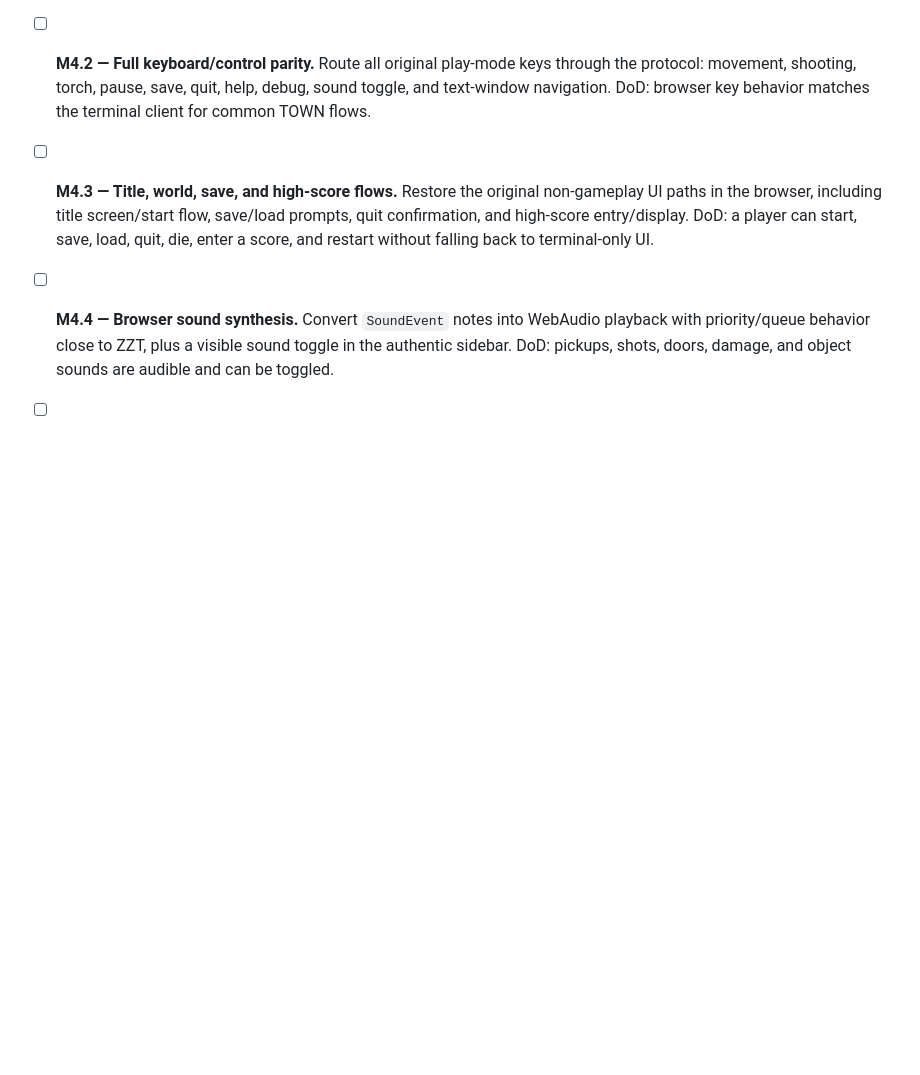
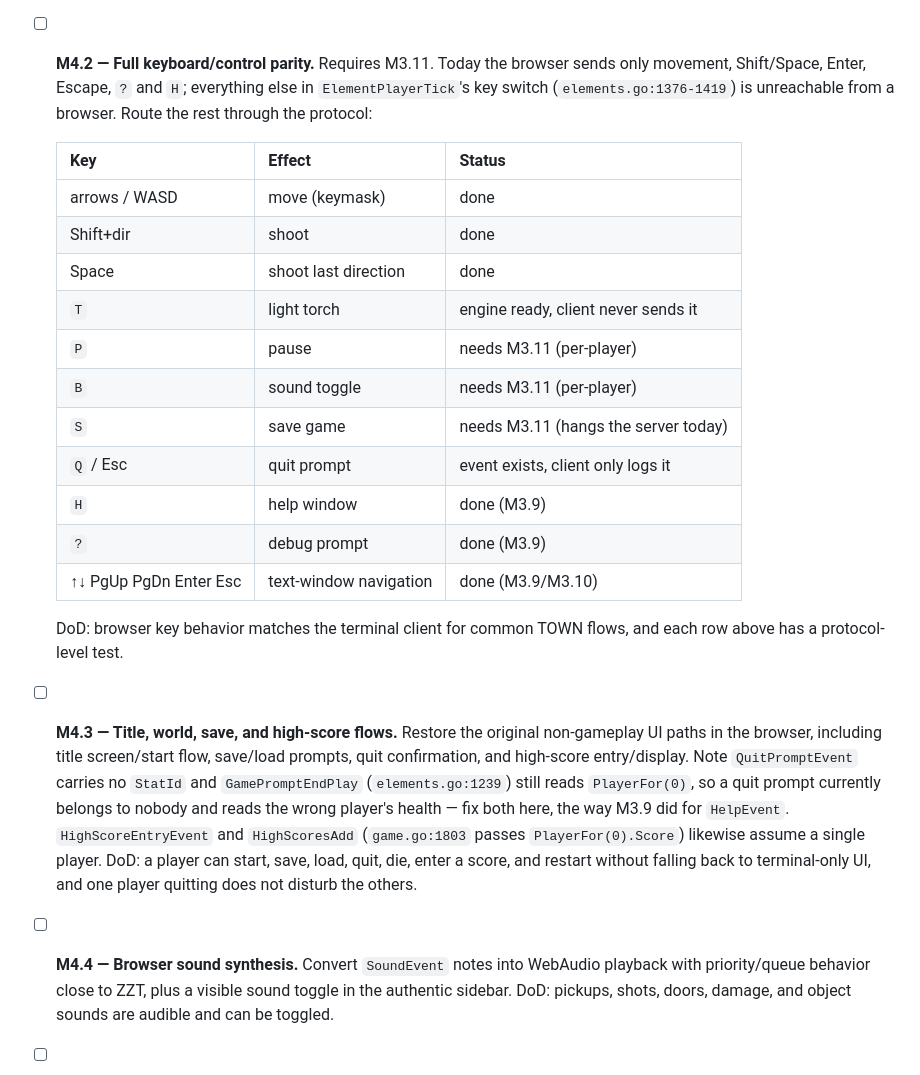
Before and after one commit to shotintoeternity/zztmmo, a Markdown page: TASKS.md, the part around one of its changes. Drawn GitHub-style; blank space fills up the shorter version.

```diff
--- a/TASKS.md
+++ b/TASKS.md
@@ -237,16 +265,38 @@ semantics while keeping the server authoritative.
   and input router handles read-only text, selectable links, yes/no prompts,
   text entry, and paged help without gameplay input leaking through.
 
-- [ ] **M4.2 — Full keyboard/control parity.** Route all original play-mode
-  keys through the protocol: movement, shooting, torch, pause, save, quit, help,
-  debug, sound toggle, and text-window navigation. DoD: browser key behavior
-  matches the terminal client for common TOWN flows.
+- [ ] **M4.2 — Full keyboard/control parity.** Requires M3.11. Today the browser
+  sends only movement, Shift/Space, Enter, Escape, `?` and `H`; everything else
+  in `ElementPlayerTick`'s key switch (`elements.go:1376-1419`) is unreachable
+  from a browser. Route the rest through the protocol:
+
+  | Key | Effect | Status |
+  |---|---|---|
+  | arrows / WASD | move (keymask) | done |
+  | Shift+dir | shoot | done |
+  | Space | shoot last direction | done |
+  | `T` | light torch | engine ready, client never sends it |
+  | `P` | pause | needs M3.11 (per-player) |
+  | `B` | sound toggle | needs M3.11 (per-player) |
+  | `S` | save game | needs M3.11 (hangs the server today) |
+  | `Q` / Esc | quit prompt | event exists, client only logs it |
+  | `H` | help window | done (M3.9) |
+  | `?` | debug prompt | done (M3.9) |
+  | ↑↓ PgUp PgDn Enter Esc | text-window navigation | done (M3.9/M3.10) |
+
+  DoD: browser key behavior matches the terminal client for common TOWN flows,
+  and each row above has a protocol-level test.
 
 - [ ] **M4.3 — Title, world, save, and high-score flows.** Restore the original
   non-gameplay UI paths in the browser, including title screen/start flow,
-  save/load prompts, quit confirmation, and high-score entry/display. DoD: a
-  player can start, save, load, quit, die, enter a score, and restart without
-  falling back to terminal-only UI.
+  save/load prompts, quit confirmation, and high-score entry/display. Note
+  `QuitPromptEvent` carries no `StatId` and `GamePromptEndPlay`
+  (`elements.go:1239`) still reads `PlayerFor(0)`, so a quit prompt currently
+  belongs to nobody and reads the wrong player's health — fix both here, the way
+  M3.9 did for `HelpEvent`. `HighScoreEntryEvent` and `HighScoresAdd`
+  (`game.go:1803` passes `PlayerFor(0).Score`) likewise assume a single player. DoD: a player can start, save,
+  load, quit, die, enter a score, and restart without falling back to
+  terminal-only UI, and one player quitting does not disturb the others.
 
 - [ ] **M4.4 — Browser sound synthesis.** Convert `SoundEvent` notes into
   WebAudio playback with priority/queue behavior close to ZZT, plus a visible
```
Also changed, not shown: other parts of TASKS.md (+28 -0 lines).
